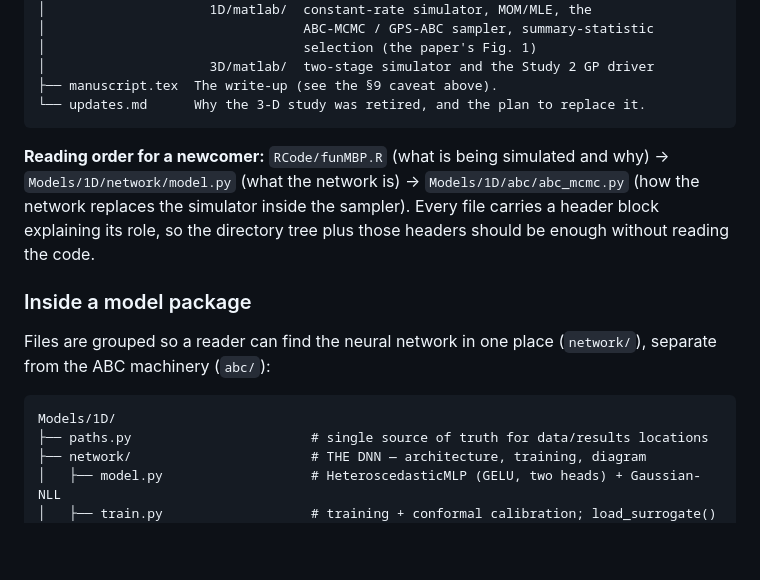
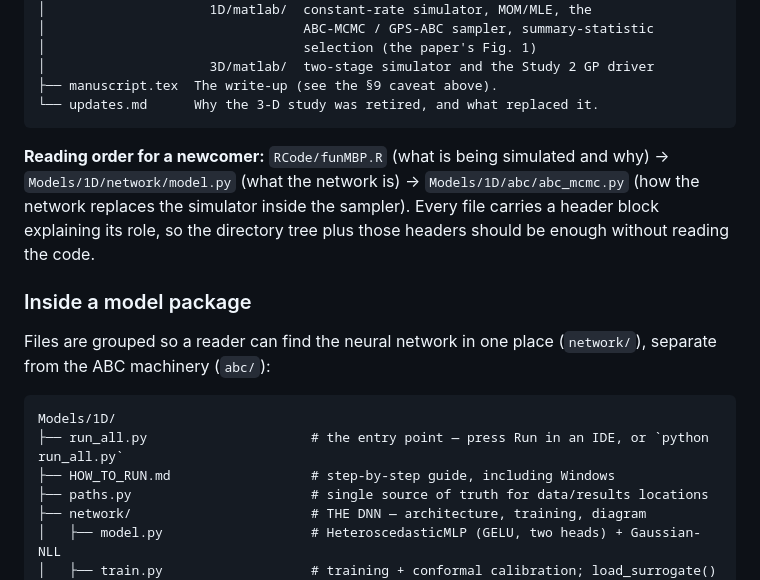
Before and after one commit to sletch1/DNN-ABC-mutation-rates, a Markdown page: README.md, the part around one of its changes. Rendered like a GitHub page; blank space fills up the shorter version.

````diff
--- a/README.md
+++ b/README.md
@@ -437,7 +413,7 @@ NN_ABC/
 │                                 selection (the paper's Fig. 1)
 │                     3D/matlab/  two-stage simulator and the Study 2 GP driver
 ├── manuscript.tex  The write-up (see the §9 caveat above).
-└── updates.md      Why the 3-D study was retired, and the plan to replace it.
+└── updates.md      Why the 3-D study was retired, and what replaced it.
 ```
 
 **Reading order for a newcomer:** `RCode/funMBP.R` (what is being simulated and
@@ -453,6 +429,8 @@ Files are grouped so a reader can find the neural network in one place
 
 ```
 Models/1D/
+├── run_all.py                     # the entry point — press Run in an IDE, or `python run_all.py`
+├── HOW_TO_RUN.md                  # step-by-step guide, including Windows
 ├── paths.py                       # single source of truth for data/results locations
 ├── network/                       # THE DNN — architecture, training, diagram
 │   ├── model.py                   # HeteroscedasticMLP (GELU, two heads) + Gaussian-NLL
````
Also changed, not shown: other parts of README.md (+55 -42 lines).
